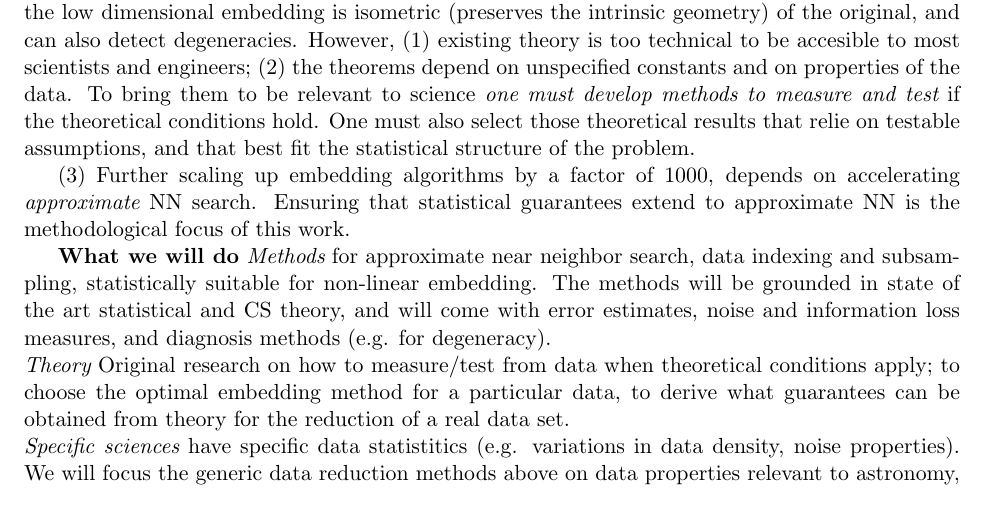
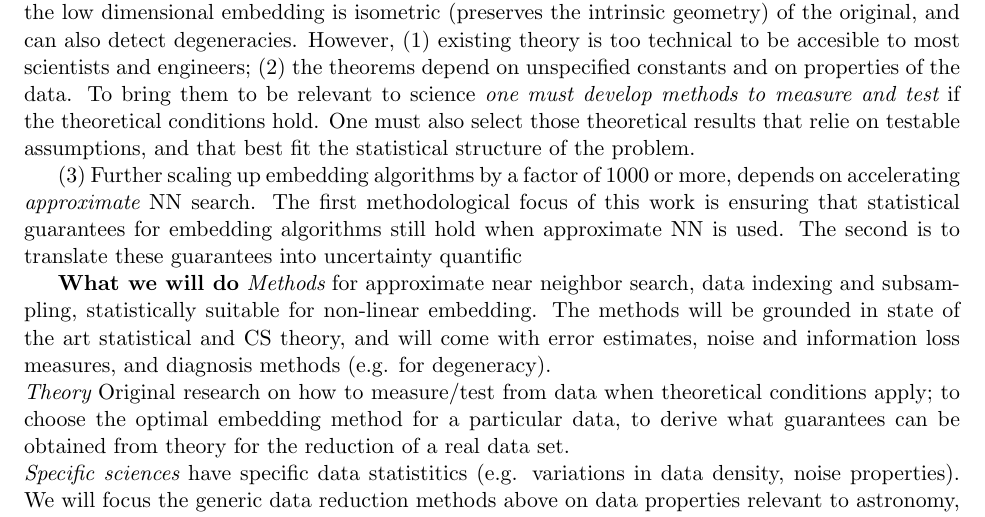
Before and after one commit to mmp2/data-reduction-collab21, a LaTeX document (pre-proposal.tex): part of page 2 of 3, cut so that both start at the same text. Compiled offline with pdfLaTeX.

Commit message:
dummy update

```diff
--- a/pre-proposal.tex
+++ b/pre-proposal.tex
@@ -77,7 +77,7 @@ of methods is known as (non-linear) {\em  embedding} methods.
 \textbf{Challenges} Estimating non-linear geometry is hard in statistical and mathematical terms. This is why na{i}ve embeddings, not grounded in theory, are {\em biased}, introducing distortions, or even {\em inconsistent}, tending to unreasonable/degenerate limits when $n\rightarrow \infty$. The statistical methods needed to analyze the properties of embedding algorithms and to design consistent, unbiased, ones are being developed. For example, \cite{2013arXiv1305.7255P} introduce a method based on Riemannian geometric concepts to calculate and to correct distortions in embeddings (see Figure). This method guarantees that the low dimensional embedding is isometric (preserves the intrinsic geometry) of the original, and can also detect degeneracies.
 However, (1) existing theory is too technical to be accesible to most scientists and engineers; (2) the theorems depend on unspecified constants and on properties of the data. To bring them to be relevant to science {\em one must develop methods to measure and test} if the theoretical conditions hold. One must also select those theoretical results that relie on testable assumptions, and that best fit the statistical structure of the problem. \comment{For example, the embedding algorithms must adapt to  the density of molecular configurations in state space can vary exponentially, or to the variation of measurements noise with red-shift and wavelength in spectrographic observations of galaxies, and exploit these properties, whenever possible.}
 
-(3) Further scaling up embedding algorithms by a factor of 1000, depends on accelerating {\em approximate} NN search. Ensuring that statistical guarantees extend to approximate NN is the methodological focus of this work.
+(3) Further scaling up embedding algorithms by a factor of 1000 or more, depends on accelerating {\em approximate} NN search. The first methodological focus of this work is ensuring that statistical guarantees for embedding algorithms still hold when approximate NN is used. The second is to translate these guarantees into uncertainty quantific
 
 
 \textbf{What we will do}
```
Also changed, not shown: doe-abstract.txt (added, +1 -0 lines).
